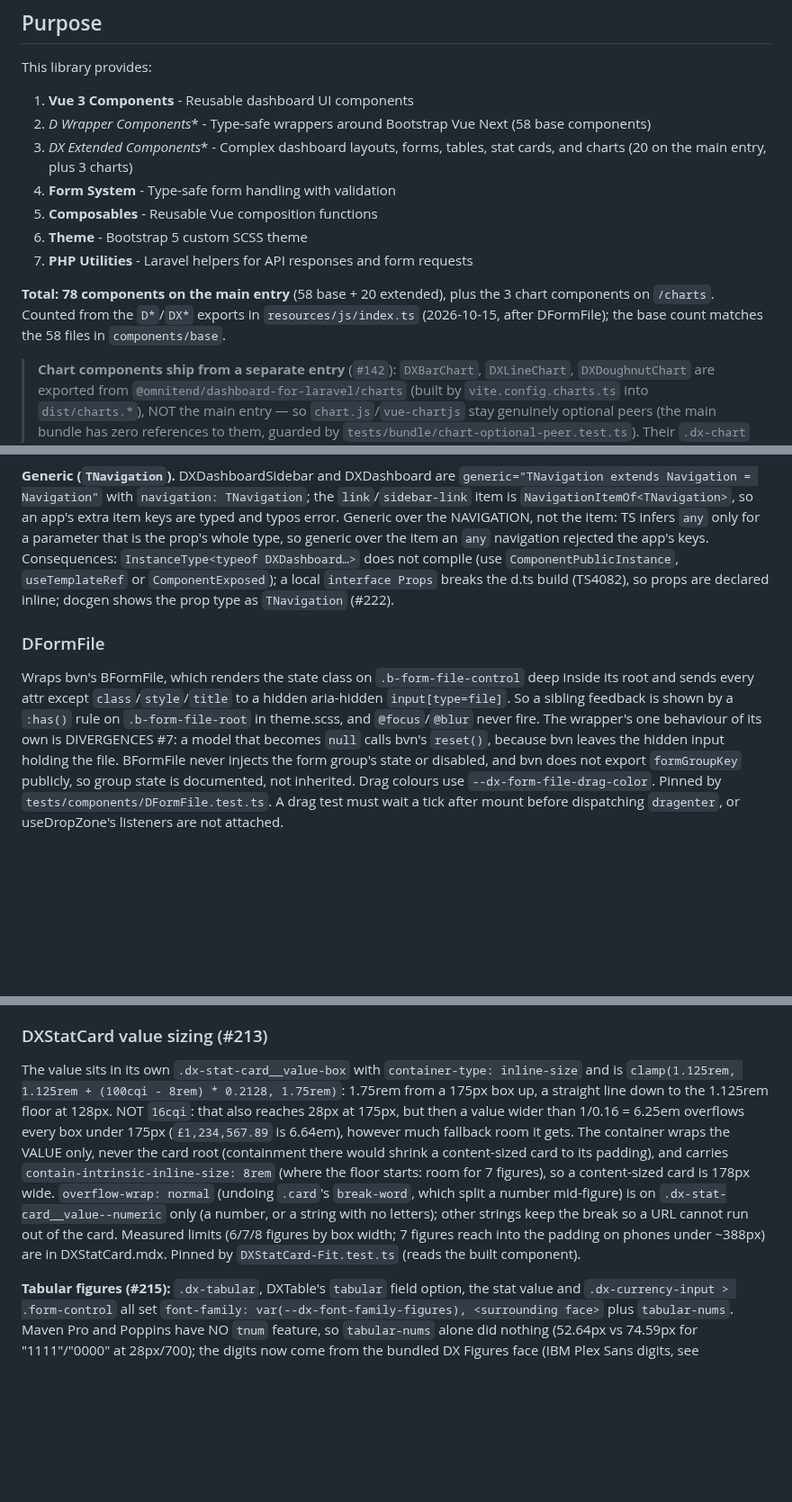
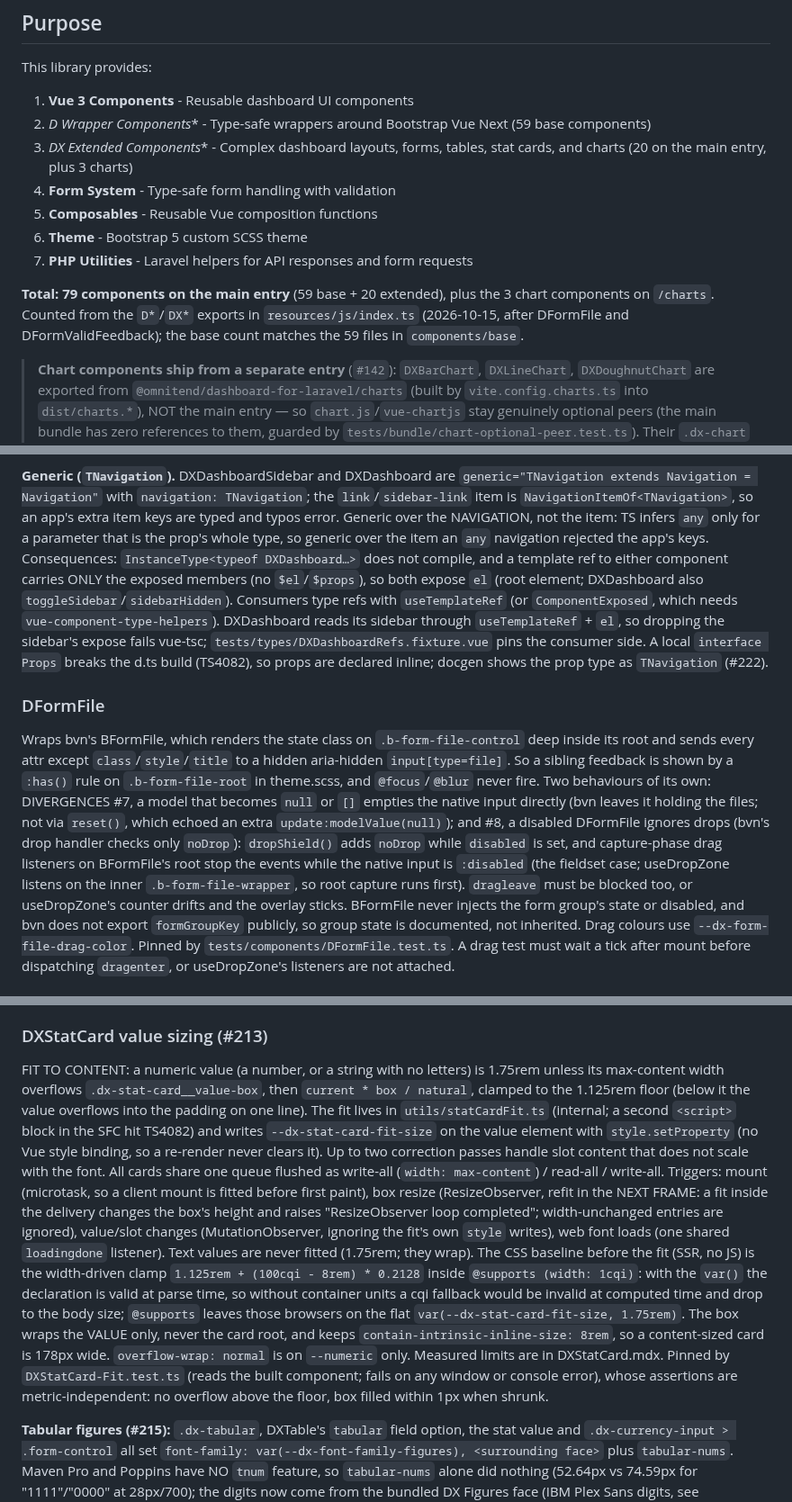
Before and after one commit to omnitend/dashboard-for-laravel, a Markdown page: CLAUDE.md, 3 parts joined by grey strips. Shown at 90% size. Drawn GitHub-style; blank space fills up the shorter version.

```diff
--- a/CLAUDE.md
+++ b/CLAUDE.md
@@ -12,17 +12,17 @@ This is **@omnitend/dashboard-for-laravel**, a reusable full-stack component lib
 
 This library provides:
 1. **Vue 3 Components** - Reusable dashboard UI components
-2. **D* Wrapper Components** - Type-safe wrappers around Bootstrap Vue Next (58 base components)
+2. **D* Wrapper Components** - Type-safe wrappers around Bootstrap Vue Next (59 base components)
 3. **DX* Extended Components** - Complex dashboard layouts, forms, tables, stat cards, and charts (20 on the main entry, plus 3 charts)
 4. **Form System** - Type-safe form handling with validation
 5. **Composables** - Reusable Vue composition functions
 6. **Theme** - Bootstrap 5 custom SCSS theme
 7. **PHP Utilities** - Laravel helpers for API responses and form requests
 
-**Total: 78 components on the main entry** (58 base + 20 extended), plus the 3
+**Total: 79 components on the main entry** (59 base + 20 extended), plus the 3
 chart components on `/charts`. Counted from the `D*`/`DX*` exports in
-`resources/js/index.ts` (2026-10-15, after DFormFile); the base count
-matches the 58 files in `components/base`.
+`resources/js/index.ts` (2026-10-15, after DFormFile and DFormValidFeedback);
+the base count matches the 59 files in `components/base`.
 
 > **Chart components ship from a separate entry** (`#142`): `DXBarChart`,
 > `DXLineChart`, `DXDoughnutChart` are exported from
@@ -387,10 +387,15 @@ TNavigation`; the `link`/`sidebar-link` item is `NavigationItemOf<TNavigation>`,
 so an app's extra item keys are typed and typos error. Generic over the
 NAVIGATION, not the item: TS infers `any` only for a parameter that is the
 prop's whole type, so generic over the item an `any` navigation rejected the
-app's keys. Consequences: `InstanceType<typeof DXDashboard…>` does not compile
-(use `ComponentPublicInstance`, `useTemplateRef` or `ComponentExposed`); a local
-`interface Props` breaks the d.ts build (TS4082), so props are declared inline;
-docgen shows the prop type as `TNavigation` (#222).
+app's keys. Consequences: `InstanceType<typeof DXDashboard…>` does not compile,
+and a template ref to either component carries ONLY the exposed members (no
+`$el`/`$props`), so both expose `el` (root element; DXDashboard also
+`toggleSidebar`/`sidebarHidden`). Consumers type refs with `useTemplateRef` (or
+`ComponentExposed`, which needs `vue-component-type-helpers`). DXDashboard reads
+its sidebar through `useTemplateRef` + `el`, so dropping the sidebar's expose
+fails vue-tsc; `tests/types/DXDashboardRefs.fixture.vue` pins the consumer
+side. A local `interface Props` breaks the d.ts build (TS4082), so props are
+declared inline; docgen shows the prop type as `TNavigation` (#222).
 
 ### DFormFile
 
@@ -398,9 +403,15 @@ Wraps bvn's BFormFile, which renders the state class on `.b-form-file-control`
 deep inside its root and sends every attr except `class`/`style`/`title` to a
 hidden aria-hidden `input[type=file]`. So a sibling feedback is shown by a
 `:has()` rule on `.b-form-file-root` in theme.scss, and `@focus`/`@blur` never
-fire. The wrapper's one behaviour of its own is DIVERGENCES #7: a model that
-becomes `null` calls bvn's `reset()`, because bvn leaves the hidden input
-holding the file. BFormFile never injects the form group's state or disabled,
+fire. Two behaviours of its own: DIVERGENCES #7, a model that becomes `null`
+or `[]` empties the native input directly (bvn leaves it holding the files;
+not via `reset()`, which echoed an extra `update:modelValue(null)`); and #8,
+a disabled DFormFile ignores drops (bvn's drop handler checks only `noDrop`):
+`dropShield()` adds `noDrop` while `disabled` is set, and capture-phase drag
+listeners on BFormFile's root stop the events while the native input is
+`:disabled` (the fieldset case; useDropZone listens on the inner
+`.b-form-file-wrapper`, so root capture runs first). `dragleave` must be
+blocked too, or useDropZone's counter drifts and the overlay sticks. BFormFile never injects the form group's state or disabled,
 and bvn does not export `formGroupKey` publicly, so group state is documented,
 not inherited. Drag colours use `--dx-form-file-drag-color`. Pinned by
 `tests/components/DFormFile.test.ts`. A drag test must wait a tick after mount
@@ -475,21 +486,34 @@ rebuild before running it after a theme change.
 
 ### DXStatCard value sizing (#213)
 
-The value sits in its own `.dx-stat-card__value-box` with `container-type:
-inline-size` and is `clamp(1.125rem, 1.125rem + (100cqi - 8rem) * 0.2128,
-1.75rem)`: 1.75rem from a 175px box up, a straight line down to the 1.125rem
-floor at 128px. NOT `16cqi`: that also reaches 28px at 175px, but then a value
-wider than 1/0.16 = 6.25em overflows every box under 175px (`£1,234,567.89` is
-6.64em), however much fallback room it gets. The container wraps the VALUE
-only, never the card root (containment there would shrink a content-sized card
-to its padding), and carries `contain-intrinsic-inline-size: 8rem` (where the
-floor starts: room for 7 figures), so a content-sized card is 178px wide.
-`overflow-wrap: normal` (undoing `.card`'s `break-word`, which split a number
-mid-figure) is on `.dx-stat-card__value--numeric` only (a number, or a string
-with no letters); other strings keep the break so a URL cannot run out of the
-card. Measured limits (6/7/8 figures by box width; 7 figures reach into the
-padding on phones under ~388px) are in DXStatCard.mdx. Pinned by
-`DXStatCard-Fit.test.ts` (reads the built component).
+FIT TO CONTENT: a numeric value (a number, or a string with no letters) is
+1.75rem unless its max-content width overflows `.dx-stat-card__value-box`,
+then `current * box / natural`, clamped to the 1.125rem floor (below it the
+value overflows into the padding on one line). The fit lives in
+`utils/statCardFit.ts` (internal; a second `<script>` block in the SFC hit
+TS4082) and writes `--dx-stat-card-fit-size` on the value element with
+`style.setProperty` (no Vue style binding, so a re-render never clears it).
+Up to two correction passes handle slot content that does not scale with the
+font. All cards share one queue flushed as write-all (`width: max-content`)
+/ read-all / write-all. Triggers: mount (microtask, so a client mount is
+fitted before first paint), box resize (ResizeObserver, refit in the NEXT
+FRAME: a fit inside the delivery changes the box's height and raises
+"ResizeObserver loop completed"; width-unchanged entries are ignored),
+value/slot changes (MutationObserver, ignoring the fit's own `style`
+writes), web font loads (one shared `loadingdone` listener). Text values
+are never fitted (1.75rem; they wrap). The CSS baseline before the fit
+(SSR, no JS) is the width-driven clamp `1.125rem + (100cqi - 8rem) *
+0.2128` inside `@supports (width: 1cqi)`: with the `var()` the declaration
+is valid at parse time, so without container units a cqi fallback would be
+invalid at computed time and drop to the body size; `@supports` leaves those
+browsers on the flat `var(--dx-stat-card-fit-size, 1.75rem)`. The box wraps
+the VALUE only, never the card root, and keeps
+`contain-intrinsic-inline-size: 8rem`, so a content-sized card is 178px
+wide. `overflow-wrap: normal` is on `--numeric` only. Measured limits are in
+DXStatCard.mdx. Pinned by `DXStatCard-Fit.test.ts` (reads the built
+component; fails on any window or console error), whose assertions are
+metric-independent: no overflow above the floor, box filled within 1px when
+shrunk.
 
 **Tabular figures (#215):** `.dx-tabular`, DXTable's `tabular` field option,
 the stat value and `.dx-currency-input > .form-control` all set
```
Also changed, not shown: CHANGELOG.md (+35 -15 lines).
